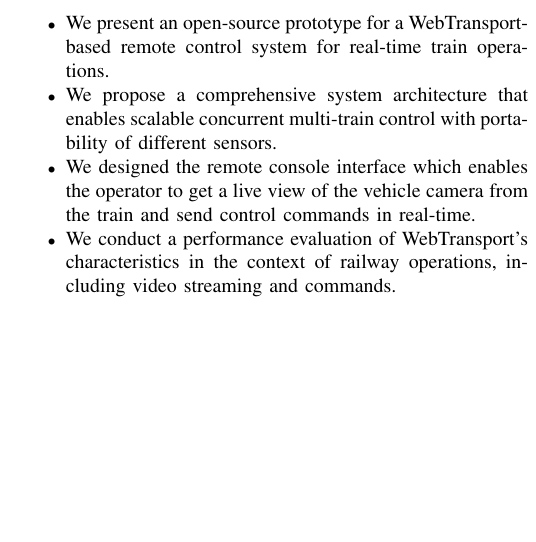
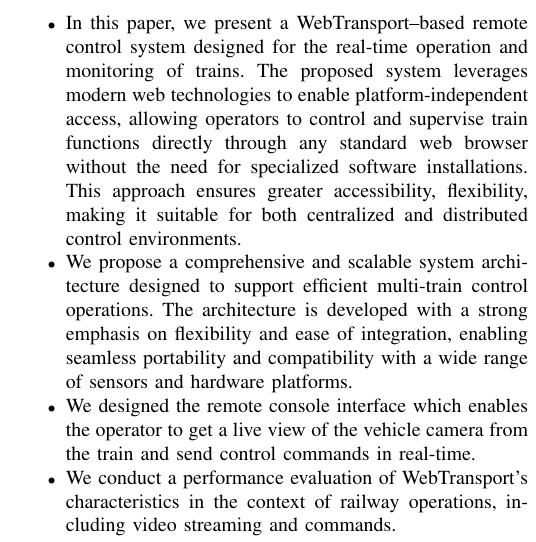
Before and after one commit to RajibTheKing/tcrs26, a LaTeX paper (main.tex, which reads section/introduction.tex): part of one column of page 2 of 3, cut at the place of the change, the shorter picture padded with empty space. Compiled offline with pdfLaTeX; a missing font is replaced by an installed copy or a similar font; a LaTeX package or settings file that is missing is left out.

Commit message:
Update contribution and outline

```diff
--- a/section/introduction.tex
+++ b/section/introduction.tex
@@ -14,8 +14,8 @@
     \subsection{Contributions and outlines}
     This paper makes the following contributions:
     \begin{itemize}
-        \item We present an open-source prototype for a WebTransport-based remote control system for real-time train operations.
-        \item We propose a comprehensive system architecture that enables scalable concurrent multi-train control with portability of different sensors.
+        \item In this paper, we present a WebTransport–based remote control system designed for the real-time operation and monitoring of trains. The proposed system leverages modern web technologies to enable platform-independent access, allowing operators to control and supervise train functions directly through any standard web browser without the need for specialized software installations. This approach ensures greater accessibility, flexibility, making it suitable for both centralized and distributed control environments.
+        \item We propose a comprehensive and scalable system architecture designed to support efficient multi-train control operations. The architecture is developed with a strong emphasis on flexibility and ease of integration, enabling seamless portability and compatibility with a wide range of sensors and hardware platforms.
         \item We designed the remote console interface which enables the operator to get a live view of the vehicle camera from the train and send control commands in real-time.
         \item We conduct a performance evaluation of WebTransport's characteristics in the context of railway operations, including video streaming and commands.
     \end{itemize}
```
